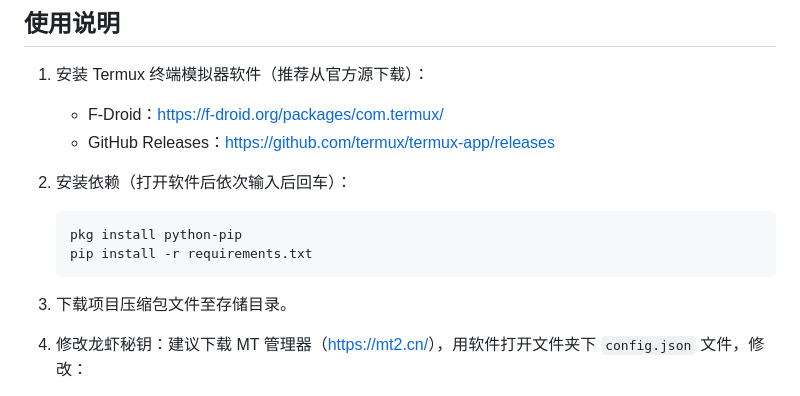
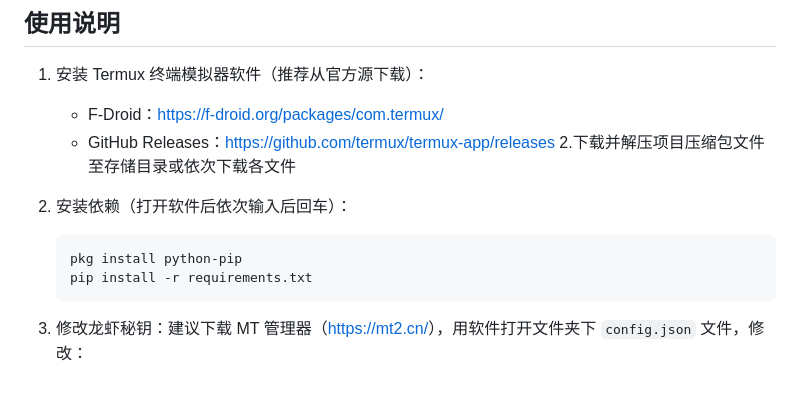
Before and after one commit to pugongying0616/yuanbao_bot_client-Web, a Markdown page: README.md, the part around the change. GitHub-like rendering.

````diff
--- a/README.md
+++ b/README.md
@@ -33,14 +33,13 @@
 1. 安装 Termux 终端模拟器软件（推荐从官方源下载）：
    - F-Droid：<https://f-droid.org/packages/com.termux/>
    - GitHub Releases：<https://github.com/termux/termux-app/releases>
-2. 安装依赖（打开软件后依次输入后回车）：
+2.下载并解压项目压缩包文件至存储目录或依次下载各文件
+3. 安装依赖（打开软件后依次输入后回车）：
 
    ```bash
    pkg install python-pip
    pip install -r requirements.txt
    ```
-
-3. 下载项目压缩包文件至存储目录。
 4. 修改龙虾秘钥：建议下载 MT 管理器（<https://mt2.cn/>），用软件打开文件夹下 `config.json` 文件，修改：
    - `APP_KEY`、`APP_SECRET`（如果没有的话可以点关联界面，然后把那两个 app 开头的复制到配置文件里对应的位置，然后直接运行文件，再点击“我已操作”就行了）
    - `DEFAULT_GROUP_CODE`（默认派派号）
````
